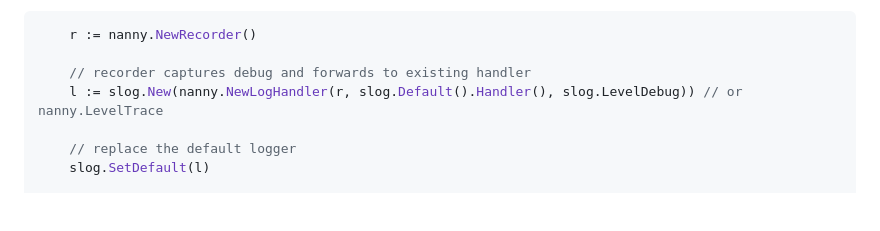
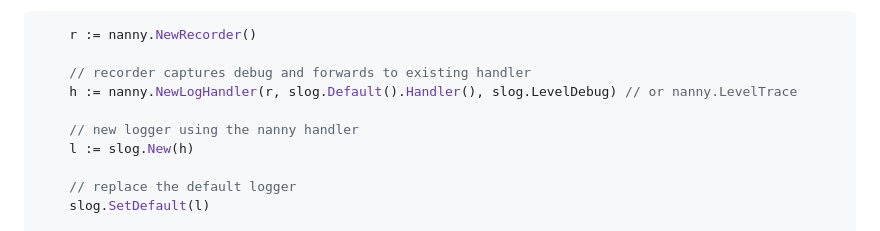
Before and after one commit to emicklei/nanny, a Markdown page: README.md, the part around the change. Rendered like a GitHub page; blank space fills up the shorter version.

```diff
--- a/README.md
+++ b/README.md
@@ -24,7 +24,10 @@ or by composing the setup yourself:
 	r := nanny.NewRecorder()
 
 	// recorder captures debug and forwards to existing handler
-	l := slog.New(nanny.NewLogHandler(r, slog.Default().Handler(), slog.LevelDebug)) // or nanny.LevelTrace
+	h := nanny.NewLogHandler(r, slog.Default().Handler(), slog.LevelDebug) // or nanny.LevelTrace
+
+	// new logger using the nanny handler
+	l := slog.New(h)
 
 	// replace the default logger
 	slog.SetDefault(l)
```
